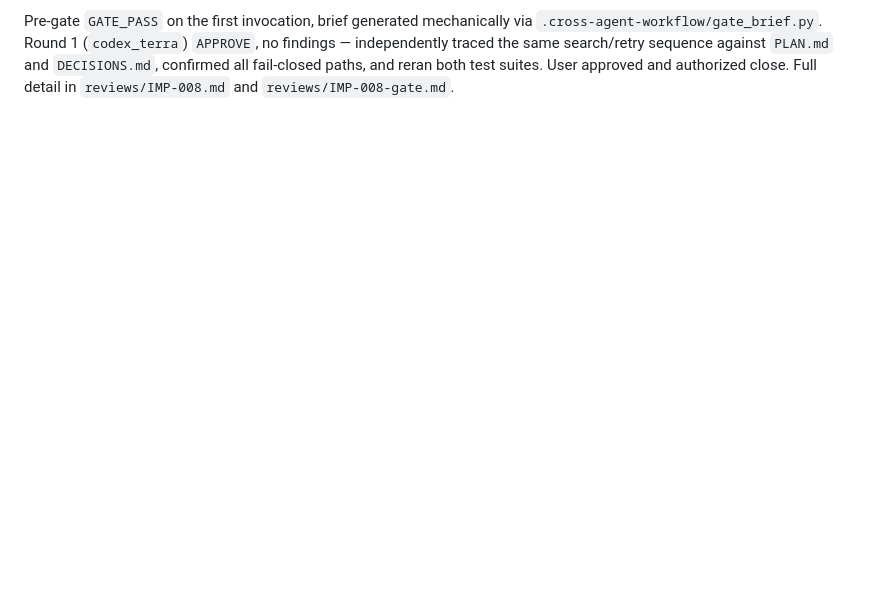
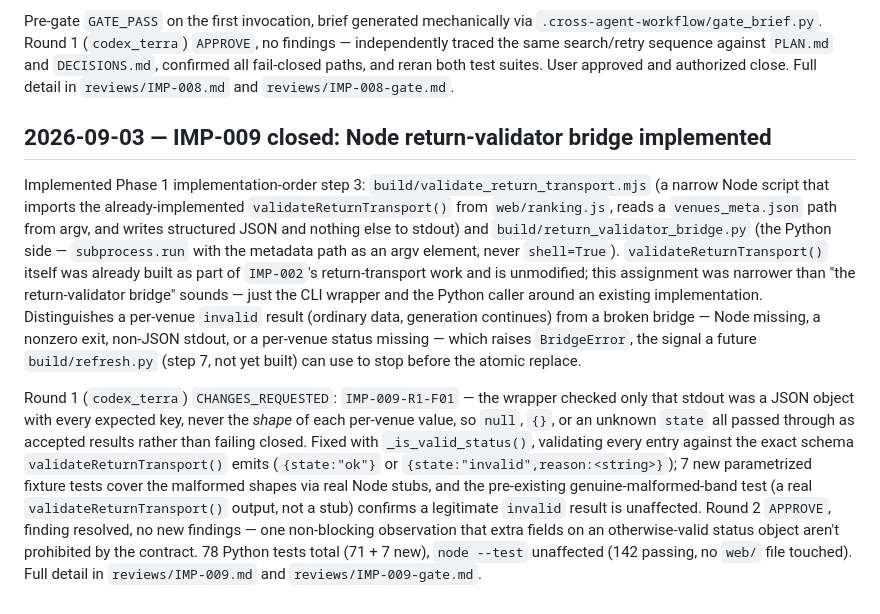
Before and after one commit to darrensy19/study-venue-planner, a Markdown page: DECISIONS.md, the part around the change. Rendered like a GitHub page; blank space fills up the shorter version.

Commit message:
IMP-009 closed: record decision and terminal HANDOFF state
User approved and authorized close after round-2 APPROVE.

```diff
--- a/DECISIONS.md
+++ b/DECISIONS.md
@@ -2173,3 +2173,29 @@ Pre-gate `GATE_PASS` on the first invocation, brief generated mechanically via
 traced the same search/retry sequence against `PLAN.md` and `DECISIONS.md`, confirmed all fail-closed
 paths, and reran both test suites. User approved and authorized close. Full detail in
 `reviews/IMP-008.md` and `reviews/IMP-008-gate.md`.
+
+## 2026-09-03 — IMP-009 closed: Node return-validator bridge implemented
+
+Implemented Phase 1 implementation-order step 3: `build/validate_return_transport.mjs` (a narrow
+Node script that imports the already-implemented `validateReturnTransport()` from `web/ranking.js`,
+reads a `venues_meta.json` path from argv, and writes structured JSON and nothing else to stdout) and
+`build/return_validator_bridge.py` (the Python side — `subprocess.run` with the metadata path as an
+argv element, never `shell=True`). `validateReturnTransport()` itself was already built as part of
+`IMP-002`'s return-transport work and is unmodified; this assignment was narrower than "the
+return-validator bridge" sounds — just the CLI wrapper and the Python caller around an existing
+implementation. Distinguishes a per-venue `invalid` result (ordinary data, generation continues) from
+a broken bridge — Node missing, a nonzero exit, non-JSON stdout, or a per-venue status missing —
+which raises `BridgeError`, the signal a future `build/refresh.py` (step 7, not yet built) can use to
+stop before the atomic replace.
+
+Round 1 (`codex_terra`) `CHANGES_REQUESTED`: `IMP-009-R1-F01` — the wrapper checked only that stdout
+was a JSON object with every expected key, never the *shape* of each per-venue value, so `null`, `{}`,
+or an unknown `state` all passed through as accepted results rather than failing closed. Fixed with
+`_is_valid_status()`, validating every entry against the exact schema `validateReturnTransport()`
+emits (`{state:"ok"}` or `{state:"invalid",reason:<string>}`); 7 new parametrized fixture tests cover
+the malformed shapes via real Node stubs, and the pre-existing genuine-malformed-band test (a real
+`validateReturnTransport()` output, not a stub) confirms a legitimate `invalid` result is unaffected.
+Round 2 `APPROVE`, finding resolved, no new findings — one non-blocking observation that extra fields
+on an otherwise-valid status object aren't prohibited by the contract. 78 Python tests total (71 + 7
+new), `node --test` unaffected (142 passing, no `web/` file touched). Full detail in
+`reviews/IMP-009.md` and `reviews/IMP-009-gate.md`.
```
Also changed, not shown: HANDOFF.md (+3 -3 lines).
